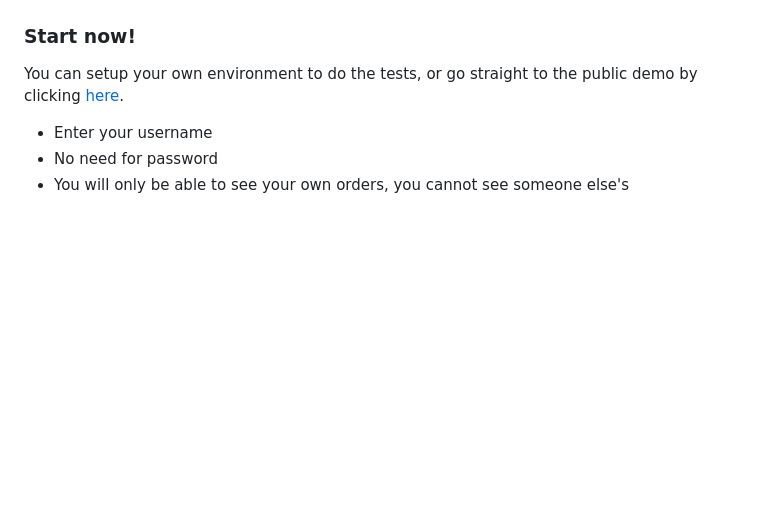
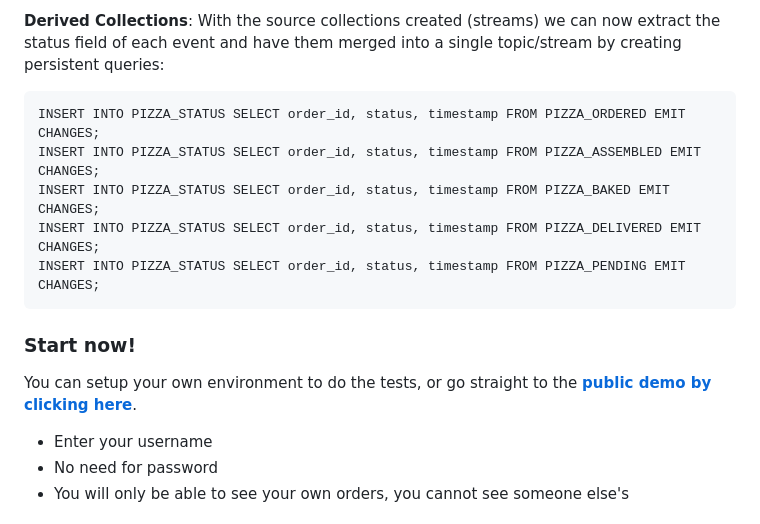
Before and after one commit to ifnesi/python-kafka-microservices, a Markdown page: README.md, the part around the change printed below. GitHub-like rendering; blank space fills up the shorter version.

Commit message:
Added ksqlDB queries

````diff
--- a/README.md
+++ b/README.md
@@ -64,5 +142,14 @@ Confluent Cloud Stream Lineage view:
+**Derived Collections**: With the source collections created (streams) we can now extract the status field of each event and have them merged into a single topic/stream by creating persistent queries:
+```
+INSERT INTO PIZZA_STATUS SELECT order_id, status, timestamp FROM PIZZA_ORDERED EMIT CHANGES;
+INSERT INTO PIZZA_STATUS SELECT order_id, status, timestamp FROM PIZZA_ASSEMBLED EMIT CHANGES;
+INSERT INTO PIZZA_STATUS SELECT order_id, status, timestamp FROM PIZZA_BAKED EMIT CHANGES;
+INSERT INTO PIZZA_STATUS SELECT order_id, status, timestamp FROM PIZZA_DELIVERED EMIT CHANGES;
+INSERT INTO PIZZA_STATUS SELECT order_id, status, timestamp FROM PIZZA_PENDING EMIT CHANGES;
+```
+
 ### Start now!
-You can setup your own environment to do the tests, or go straight to the public demo by clicking <a href="http://confluent-pizza-demo-1570877491.eu-west-1.elb.amazonaws.com" title="Start demo" target="_blank">here</a>.
+You can setup your own environment to do the tests, or go straight to the <a href="http://confluent-pizza-demo-1570877491.eu-west-1.elb.amazonaws.com" title="Start demo" target="_blank"><b>public demo by clicking here</b></a>.
  - Enter your username
  - No need for password
  - You will only be able to see your own orders, you cannot see someone else's
````
Also changed, not shown: other parts of README.md (+78 -0 lines).
